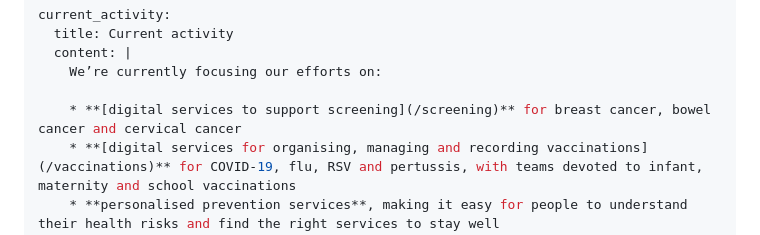
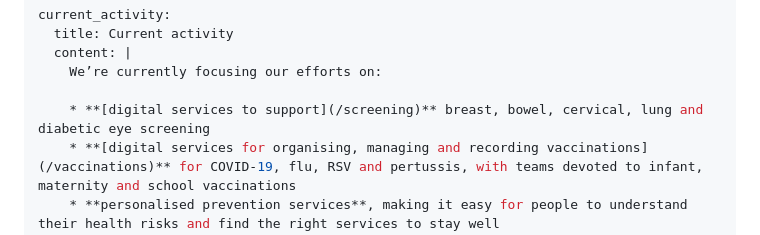
Before and after one commit to NHSDigital/digital-prevention-services-portfolio, a Markdown page: app/index.md, the part around the change. GitHub-like rendering.

Commit message:
Update index.md (#104)
minor tweak to screening line on home page

```diff
--- a/app/index.md
+++ b/app/index.md
@@ -19,7 +19,7 @@ current_activity:
   content: |
     We’re currently focusing our efforts on:
 
-    * **[digital services to support screening](/screening)** for breast cancer, bowel cancer and cervical cancer
+    * **[digital services to support](/screening)** breast, bowel, cervical, lung and diabetic eye screening
     * **[digital services for organising, managing and recording vaccinations](/vaccinations)** for COVID-19, flu, RSV and pertussis, with teams devoted to infant, maternity and school vaccinations
     * **personalised prevention services**, making it easy for people to understand their health risks and find the right services to stay well
     * **digital services to support expanded home testing**, backed up with clear advice in the NHS App, and with face‑to‑face care when it’s needed<
```
